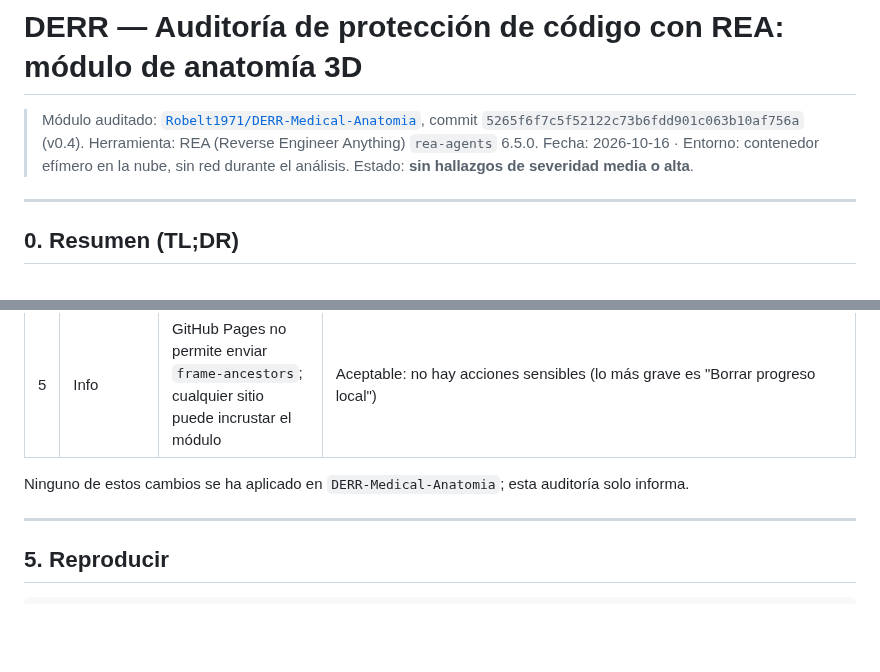
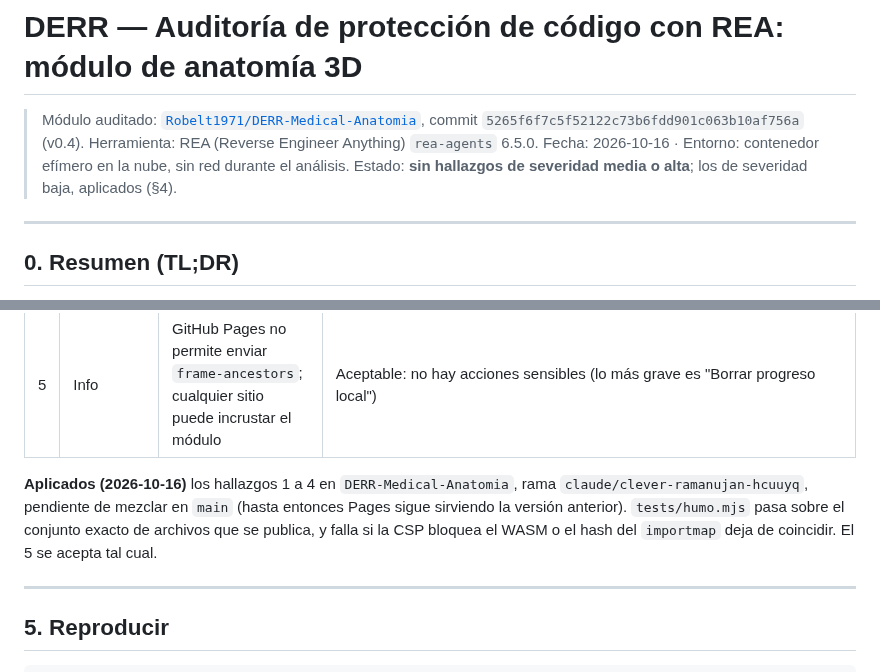
Before and after one commit to Robelt1971/Robelt1971, a Markdown page: docs/DERR-Auditoria-REA-Anatomia.md, 2 parts joined by grey strips. Drawn GitHub-style; blank space fills up the shorter version.

Commit message:
Mark the REA audit recommendations as applied
Co-Authored-By: Claude Opus 5.5 <noreply@anthropic.com>
Claude-Session: https://claude.ai/code/session_01R7iBkU4FzDqpnRUVByz1CM

```diff
--- a/docs/DERR-Auditoria-REA-Anatomia.md
+++ b/docs/DERR-Auditoria-REA-Anatomia.md
@@ -4,7 +4,7 @@
 > commit `5265f6f7c5f52122c73b6fdd901c063b10af756a` (v0.4).
 > Herramienta: REA (Reverse Engineer Anything) `rea-agents` 6.5.0.
 > Fecha: 2026-10-16 · Entorno: contenedor efímero en la nube, sin red durante el análisis.
-> Estado: **sin hallazgos de severidad media o alta**.
+> Estado: **sin hallazgos de severidad media o alta**; los de severidad baja, aplicados (§4).
 
 ---
 
@@ -114,8 +114,11 @@ Hechas sobre el código fuente para confirmar lo que REA marca como candidato.
 | 4 | Info | `a.href = def.url` sin filtro de esquema. Los datos son propios y hoy están limpios | Defensa en profundidad: aceptar solo `https:` (`new URL(def.url).protocol === 'https:'`) |
 | 5 | Info | GitHub Pages no permite enviar `frame-ancestors`; cualquier sitio puede incrustar el módulo | Aceptable: no hay acciones sensibles (lo más grave es "Borrar progreso local") |
 
-Ninguno de estos cambios se ha aplicado en `DERR-Medical-Anatomia`; esta
-auditoría solo informa.
+**Aplicados (2026-10-16)** los hallazgos 1 a 4 en `DERR-Medical-Anatomia`, rama
+`claude/clever-ramanujan-hcuuyq`, pendiente de mezclar en `main` (hasta
+entonces Pages sigue sirviendo la versión anterior). `tests/humo.mjs` pasa
+sobre el conjunto exacto de archivos que se publica, y falla si la CSP bloquea
+el WASM o el hash del `importmap` deja de coincidir. El 5 se acepta tal cual.
 
 ---
 
```
